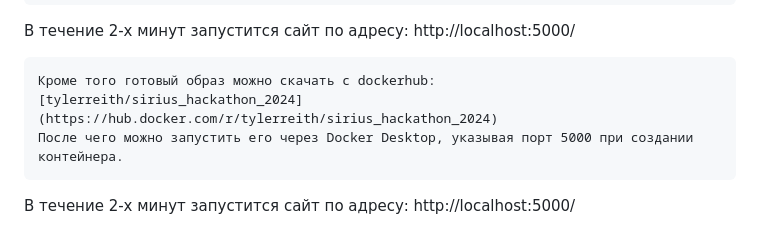
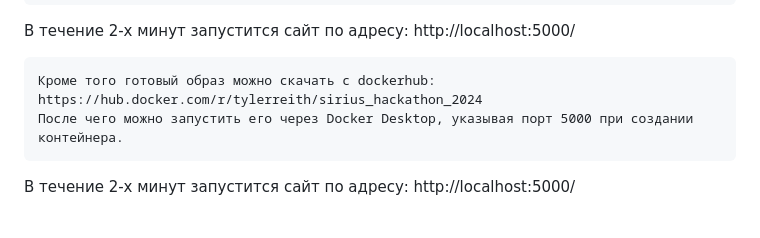
Before and after one commit to victorsemipalatin/sirius_2024, a Markdown page: README.md, the part around the change. Drawn GitHub-style.

````diff
--- a/README.md
+++ b/README.md
@@ -43,7 +43,7 @@ $ docker run -d -p 5000:5000 --name my-flask-container sirius
 http://localhost:5000/
 ```
 Кроме того готовый образ можно скачать с dockerhub:
-[tylerreith/sirius_hackathon_2024](https://hub.docker.com/r/tylerreith/sirius_hackathon_2024)
+https://hub.docker.com/r/tylerreith/sirius_hackathon_2024
 После чего можно запустить его через Docker Desktop, указывая порт 5000 при создании контейнера.
 ```
 В течение 2-х минут запустится сайт по адресу:
````
